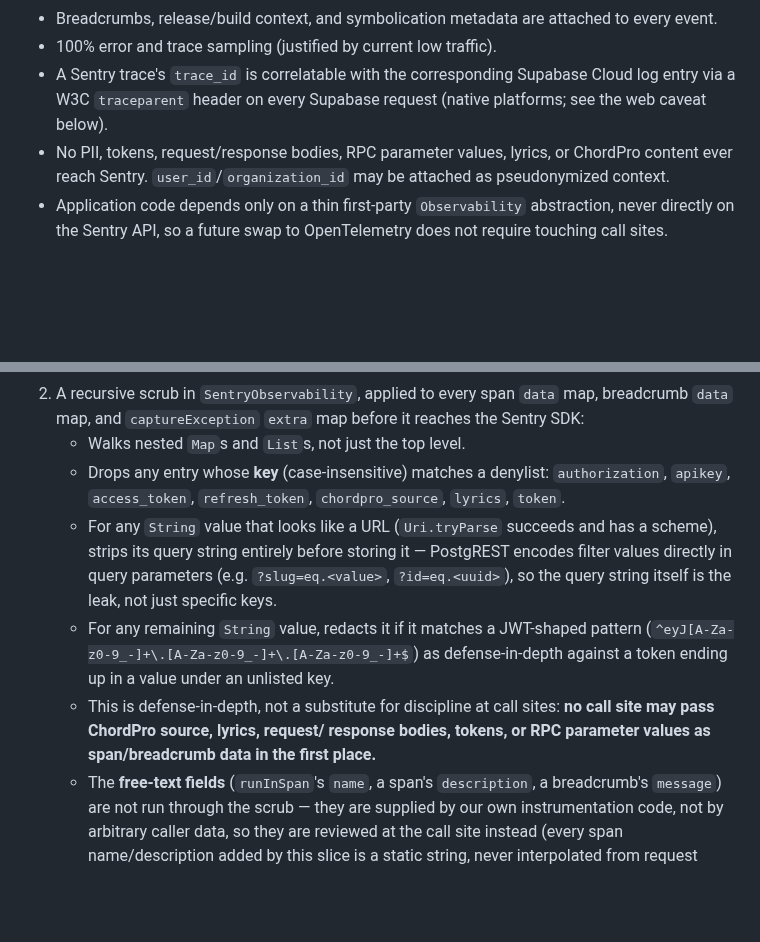
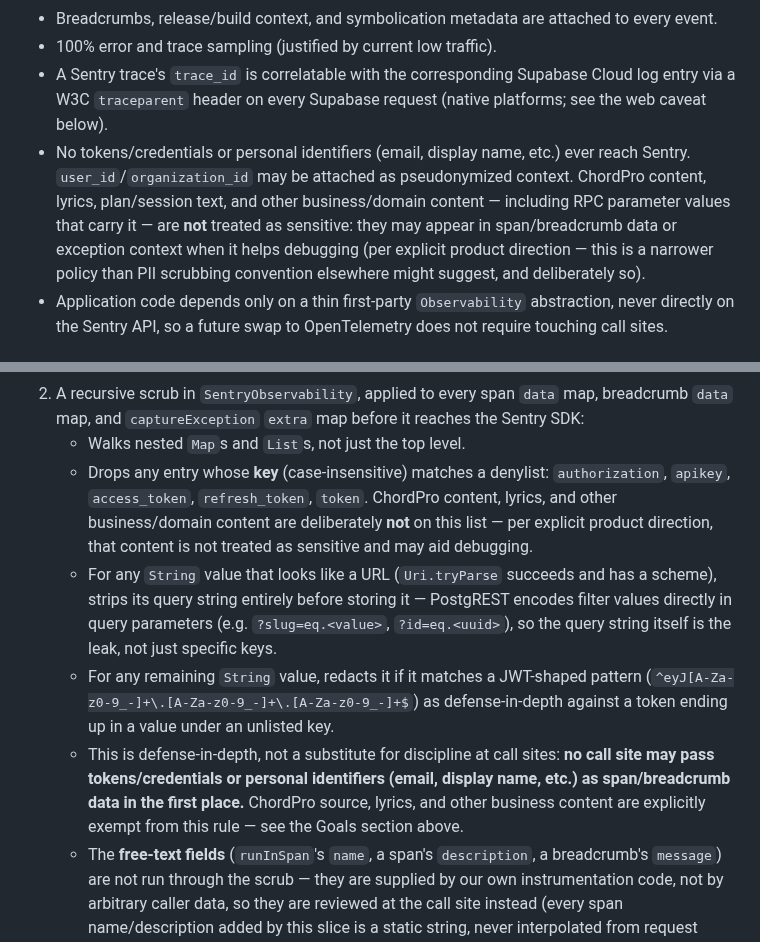
Before and after one commit to BalogAbel/lyrica, a Markdown page: docs/specs/2026-08-28-observability-foundation.md, 2 parts joined by grey strips. GitHub-like rendering; blank space fills up the shorter version.

Commit message:
docs(observability): narrow PII policy to credentials + personal identifiers
Per explicit product direction: ChordPro content, lyrics, plan/session
text, and RPC parameter values carrying business content are not
sensitive and may aid debugging. Only tokens/credentials and personal
identifiers (email, display name) stay hard-restricted. Removes
chordpro_source/lyrics from the redaction denylist.

```diff
--- a/docs/specs/2026-08-28-observability-foundation.md
+++ b/docs/specs/2026-08-28-observability-foundation.md
@@ -30,9 +30,14 @@ with the corresponding Supabase Cloud request/log entry.
 - A Sentry trace's `trace_id` is correlatable with the corresponding
   Supabase Cloud log entry via a W3C `traceparent` header on every
   Supabase request (native platforms; see the web caveat below).
-- No PII, tokens, request/response bodies, RPC parameter values, lyrics, or
-  ChordPro content ever reach Sentry. `user_id`/`organization_id` may be
-  attached as pseudonymized context.
+- No tokens/credentials or personal identifiers (email, display name,
+  etc.) ever reach Sentry. `user_id`/`organization_id` may be attached as
+  pseudonymized context. ChordPro content, lyrics, plan/session text, and
+  other business/domain content — including RPC parameter values that
+  carry it — are **not** treated as sensitive: they may appear in
+  span/breadcrumb data or exception context when it helps debugging (per
+  explicit product direction — this is a narrower policy than PII
+  scrubbing convention elsewhere might suggest, and deliberately so).
 - Application code depends only on a thin first-party `Observability`
   abstraction, never directly on the Sentry API, so a future swap to
   OpenTelemetry does not require touching call sites.
@@ -365,8 +370,10 @@ Layered, not relying on a single control:
    before it reaches the Sentry SDK:
    - Walks nested `Map`s and `List`s, not just the top level.
    - Drops any entry whose **key** (case-insensitive) matches a denylist:
-     `authorization`, `apikey`, `access_token`, `refresh_token`,
-     `chordpro_source`, `lyrics`, `token`.
+     `authorization`, `apikey`, `access_token`, `refresh_token`, `token`.
+     ChordPro content, lyrics, and other business/domain content are
+     deliberately **not** on this list — per explicit product direction,
+     that content is not treated as sensitive and may aid debugging.
    - For any `String` value that looks like a URL (`Uri.tryParse`
      succeeds and has a scheme), strips its query string entirely before
      storing it — PostgREST encodes filter values directly in query
@@ -377,9 +384,11 @@ Layered, not relying on a single control:
      as defense-in-depth against a token ending up in a value under an
      unlisted key.
    - This is defense-in-depth, not a substitute for discipline at call
-     sites: **no call site may pass ChordPro source, lyrics, request/
-     response bodies, tokens, or RPC parameter values as span/breadcrumb
-     data in the first place.**
+     sites: **no call site may pass tokens/credentials or personal
+     identifiers (email, display name, etc.) as span/breadcrumb data in
+     the first place.** ChordPro source, lyrics, and other business
+     content are explicitly exempt from this rule — see the Goals section
+     above.
    - The **free-text fields** (`runInSpan`'s `name`, a span's
      `description`, a breadcrumb's `message`) are not run through the
      scrub — they are supplied by our own instrumentation code, not by
```
Also changed, not shown: docs/architecture/architecture.md (+7 -5 lines), 1 other file.
